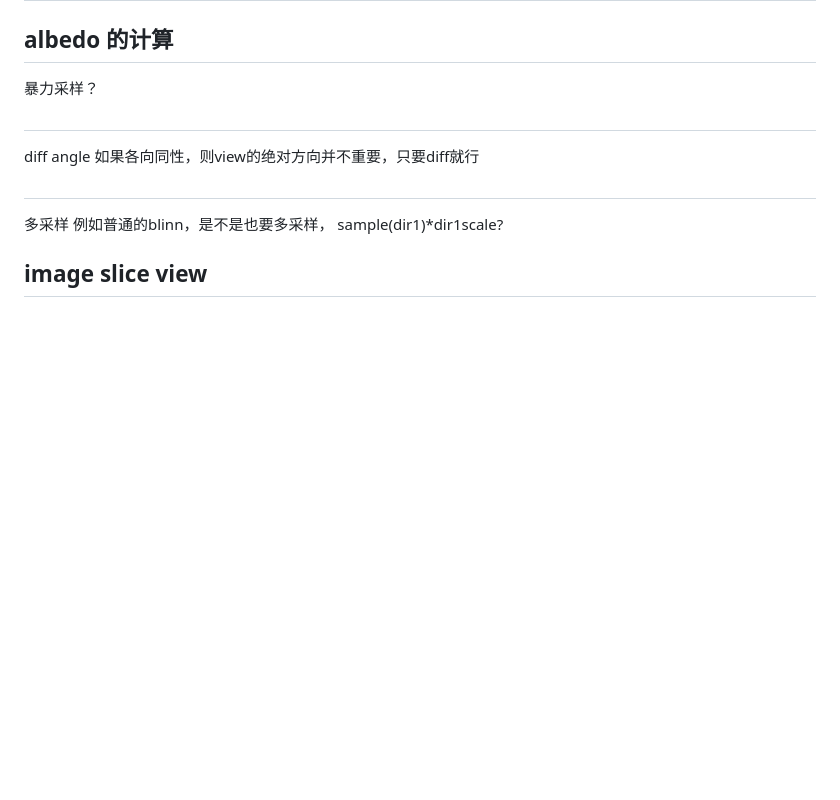
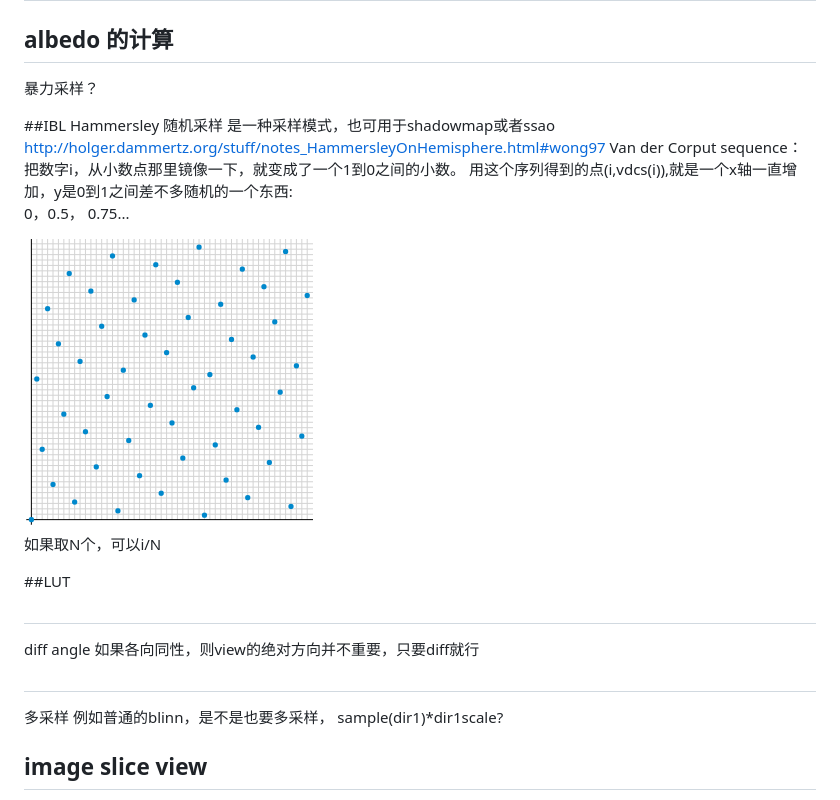
Before and after one commit to guozhaokui/threejspbr, a Markdown page: doc/pbr.md, the part around the change. Rendered like a GitHub page; pictures changed too: doc/imgs/Van_der_Corput_sequence.png (added); blank space fills up the shorter version.

Commit message:
开始IBL

```diff
--- a/doc/pbr.md
+++ b/doc/pbr.md
@@ -11,6 +11,20 @@
 
 ## albedo 的计算
 暴力采样？
+
+##IBL
+Hammersley 随机采样
+是一种采样模式，也可用于shadowmap或者ssao
+http://holger.dammertz.org/stuff/notes_HammersleyOnHemisphere.html#wong97
+Van der Corput sequence：把数字i，从小数点那里镜像一下，就变成了一个1到0之间的小数。
+用这个序列得到的点(i,vdcs(i)),就是一个x轴一直增加，y是0到1之间差不多随机的一个东西:
+0，0.5， 0.75...
+
+![](./imgs/Van_der_Corput_sequence.png)
+如果取N个，可以i/N
+
+
+##LUT
 
 ##
 diff angle
```
Also changed, not shown: 4 other files.
